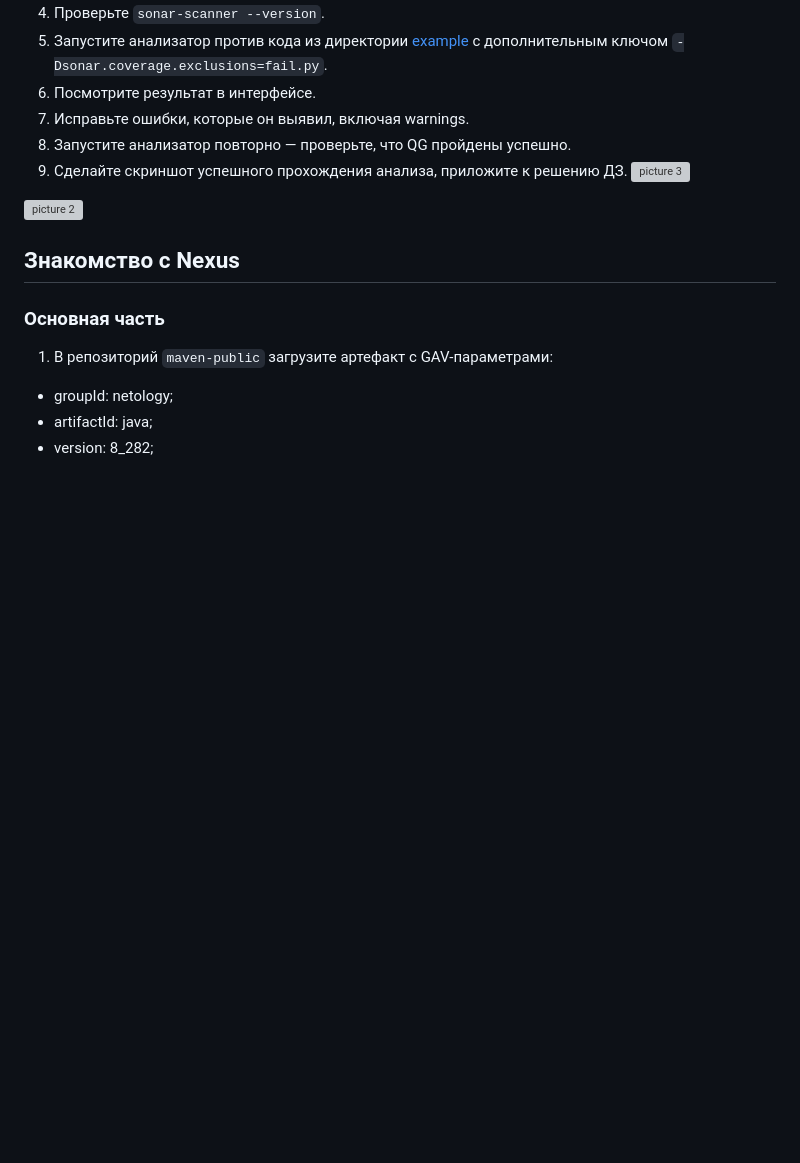
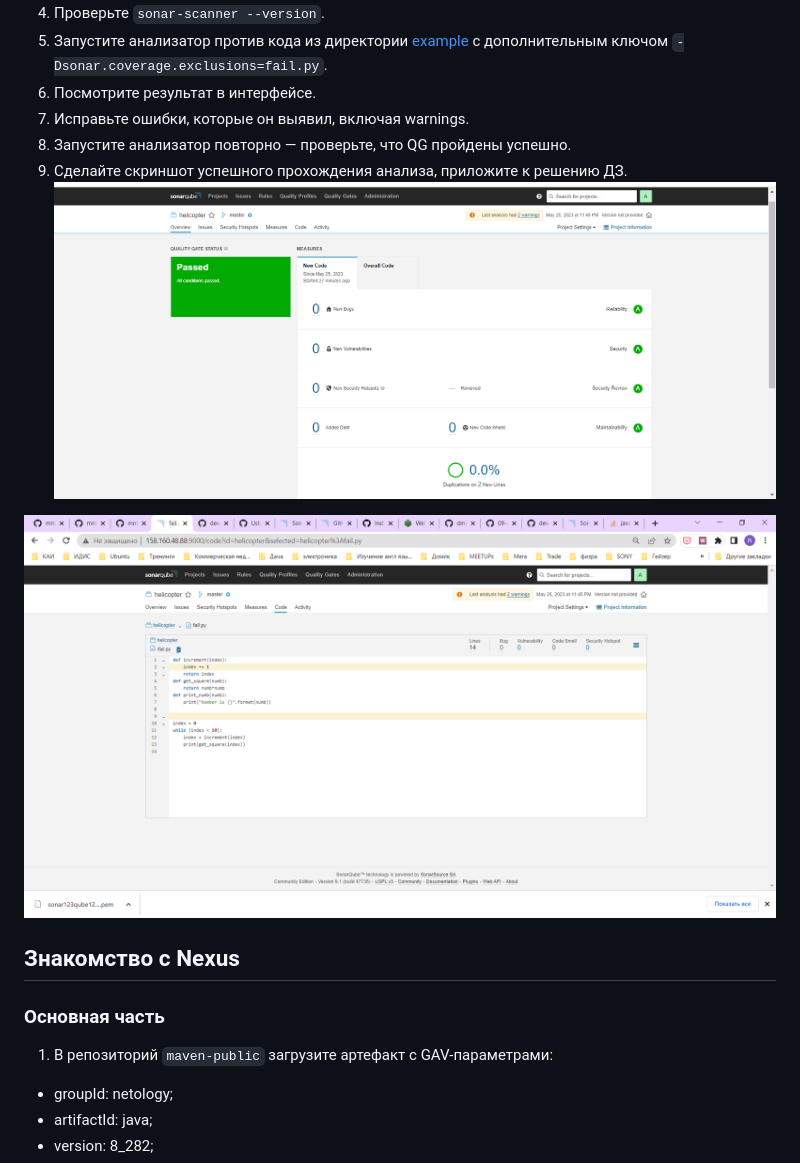
Before and after one commit to UstasNest/devops-netology, a Markdown page: 09-ci-03-cicd/README.md, the part around one of its changes. GitHub-like rendering; blank space fills up the shorter version; grey boxes are pictures that could not be loaded.

Commit message:
09-ci-03-cicd

```diff
--- a/09-ci-03-cicd/README.md
+++ b/09-ci-03-cicd/README.md
@@ -24,9 +24,9 @@
 7. Исправьте ошибки, которые он выявил, включая warnings.
 8. Запустите анализатор повторно — проверьте, что QG пройдены успешно.
 9. Сделайте скриншот успешного прохождения анализа, приложите к решению ДЗ.
-![picture 3](../4c2726578d864d4905c363ade521f066b337136accba9752d3ec68bf69a31142.png)
+![picture 3](./4c2726578d864d4905c363ade521f066b337136accba9752d3ec68bf69a31142.png)
 
-![picture 2](../96924eaba55bb78a5969b43e6522b0a2f16fa5d7ce77d8ec048ef59ede9ba0e6.png)
+![picture 2](./96924eaba55bb78a5969b43e6522b0a2f16fa5d7ce77d8ec048ef59ede9ba0e6.png)
 
 ## Знакомство с Nexus
 
```
Also changed, not shown: other parts of 09-ci-03-cicd/README.md (+6 -5 lines).
